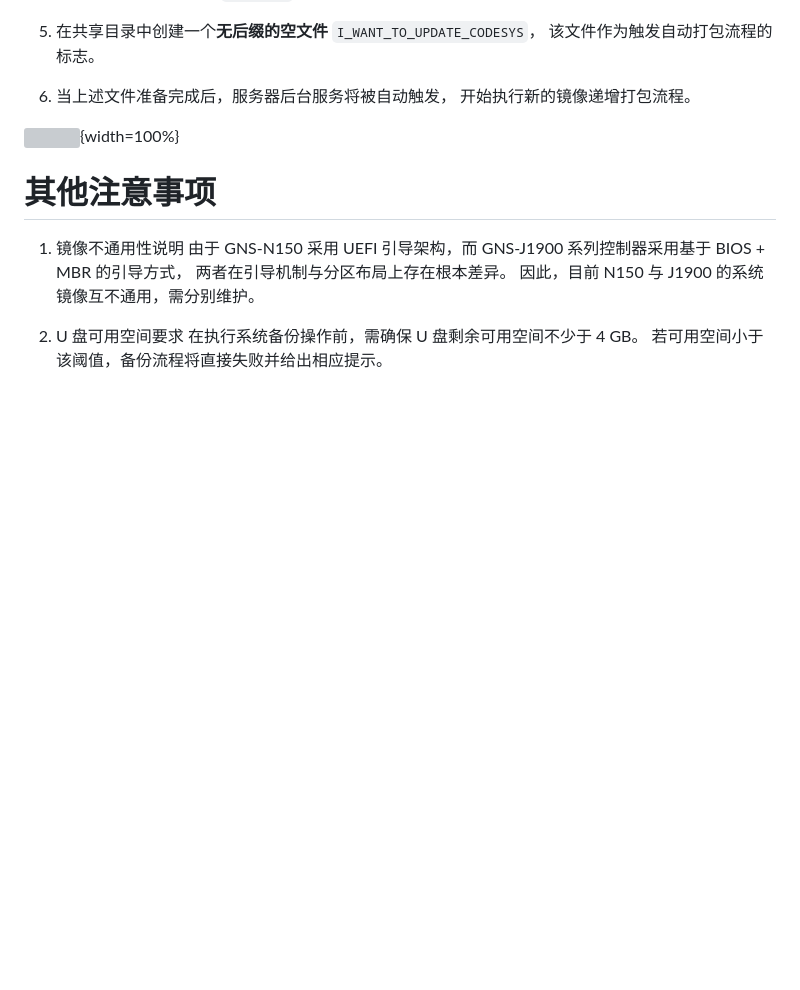
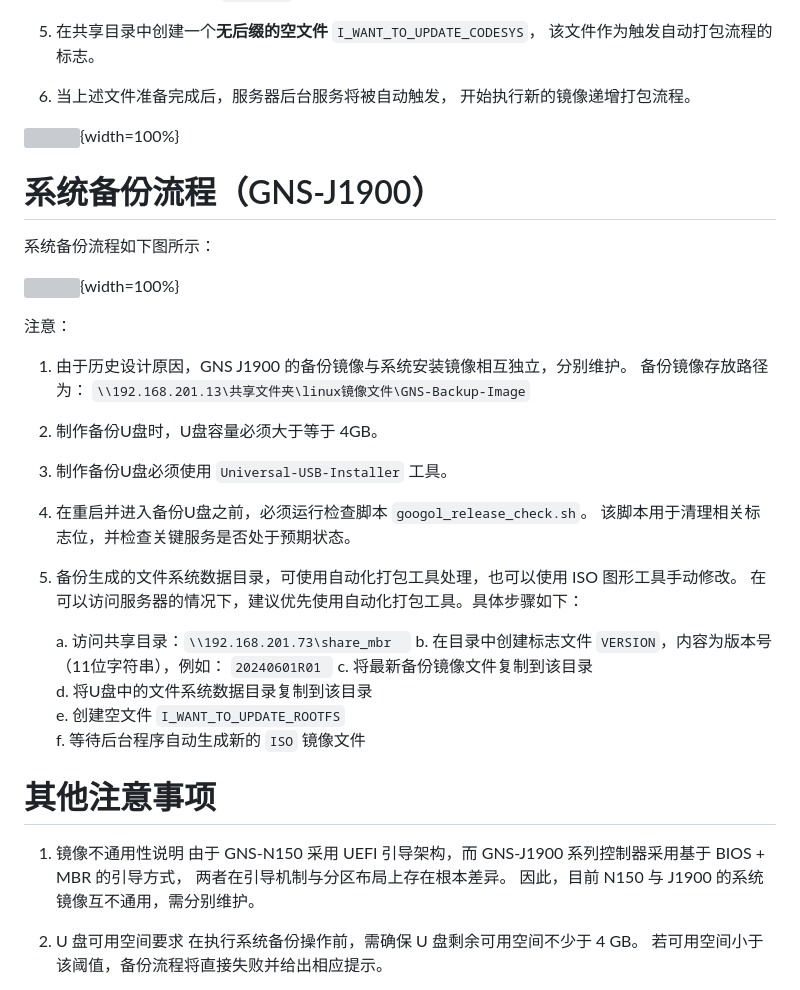
Before and after one commit to deepblue0755/gns_image_backup_restore_instruction, a Markdown page: GNS_Image_Backup_Restore_Instruction.md, the part around the change. GitHub-like rendering; blank space fills up the shorter version; grey boxes are pictures that could not be loaded.

Commit message:
UPDATE: Refactor GNS_Image_Backup_Restore_Instruction.md from NUC13VYKi7
Signed-off-by: huang.mb <huang.mb@googoltech.com>

```diff
--- a/GNS_Image_Backup_Restore_Instruction.md
+++ b/GNS_Image_Backup_Restore_Instruction.md
@@ -289,6 +289,34 @@ d. 随后，将备份得到的系统文件与基准镜像一并上传至镜像
 
 ![](./pictures/auto-package-workflow.png){width=100%}
 
+# 系统备份流程（GNS-J1900）
+
+系统备份流程如下图所示：
+
+![](pictures/j1900-backup-workflow.png){width=100%}
+
+注意：
+
+1. 由于历史设计原因，GNS J1900 的备份镜像与系统安装镜像相互独立，分别维护。
+   备份镜像存放路径为： `\\192.168.201.13\共享文件夹\linux镜像文件\GNS-Backup-Image`
+
+2. 制作备份U盘时，U盘容量必须大于等于 4GB。
+
+3. 制作备份U盘必须使用 `Universal-USB-Installer` 工具。
+
+4. 在重启并进入备份U盘之前，必须运行检查脚本 `googol_release_check.sh`。
+   该脚本用于清理相关标志位，并检查关键服务是否处于预期状态。
+
+5. 备份生成的文件系统数据目录，可使用自动化打包工具处理，也可以使用 ISO 图形工具手动修改。
+   在可以访问服务器的情况下，建议优先使用自动化打包工具。具体步骤如下：
+
+   a. 访问共享目录：`\\192.168.201.73\share_mbr  `
+   b. 在目录中创建标志文件 `VERSION`，内容为版本号（11位字符串），例如： `20240601R01 `
+   c. 将最新备份镜像文件复制到该目录
+   d. 将U盘中的文件系统数据目录复制到该目录
+   e. 创建空文件 `I_WANT_TO_UPDATE_ROOTFS`
+   f. 等待后台程序自动生成新的 `ISO` 镜像文件
+
 # 其他注意事项
 
 1. 镜像不通用性说明
```
